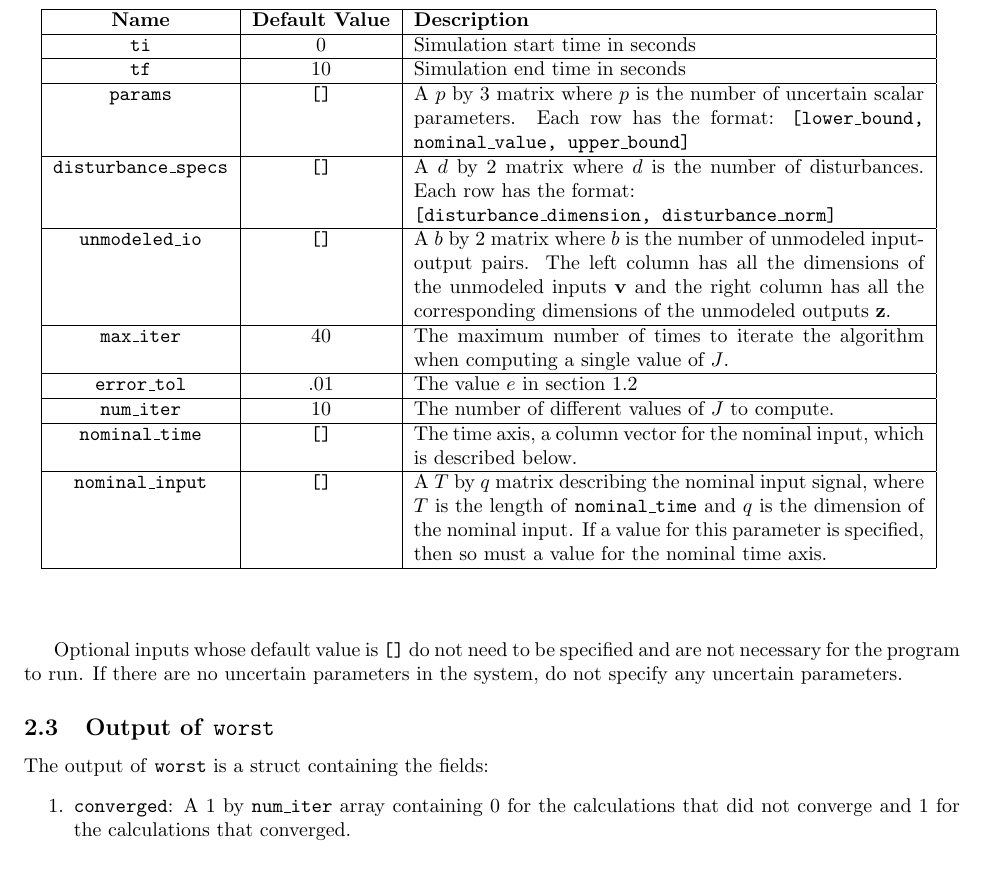
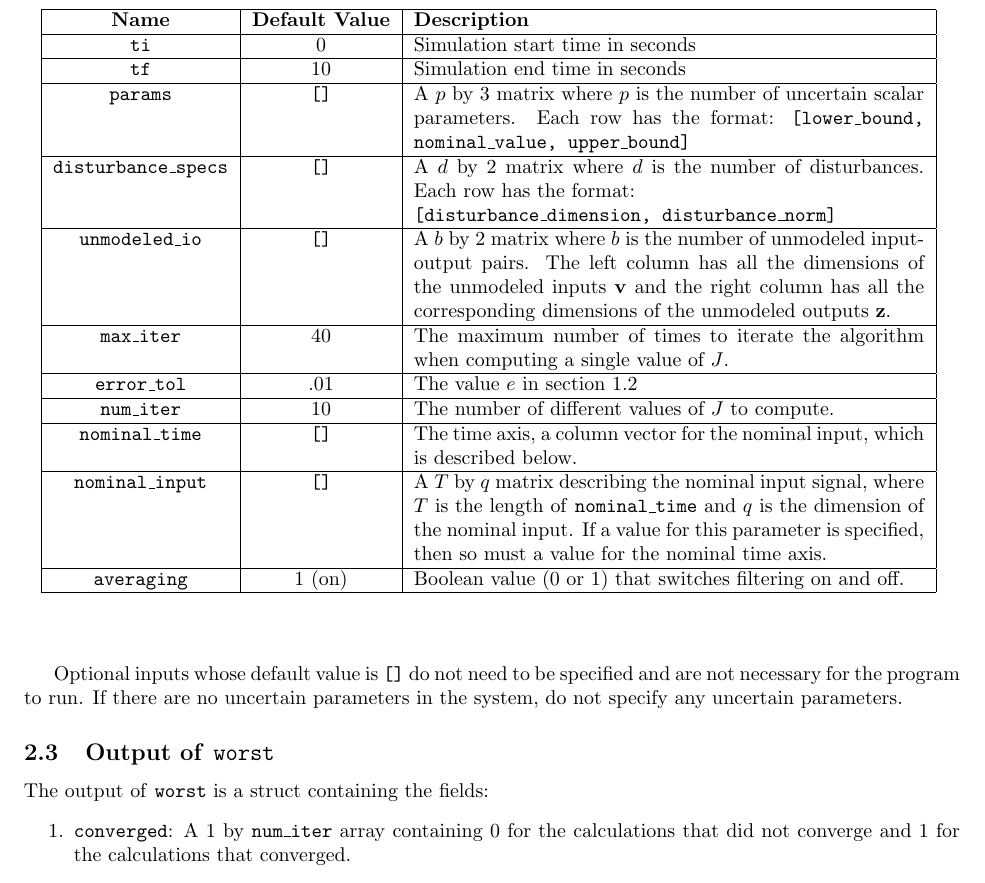
Before and after one commit to stephanietsuei/worst, a LaTeX document (doc/documentation.tex): part of page 4 of 6, cut so that both start at the same text. Compiled offline with pdfLaTeX; a LaTeX package or settings file that is missing is left out.

Commit message:
Updated documentation to mention filtering

```diff
--- a/doc/documentation.tex
+++ b/doc/documentation.tex
@@ -228,6 +228,9 @@ nominal input signal, where $T$ is the length of \texttt{nominal\_time} and $q$
 is the dimension of the nominal input. If a value for this parameter is
 specified, then so must a value for the nominal time axis. \\
 \hline
+\texttt{averaging} & 1 (on) & Boolean value (0 or 1) that switches filtering on
+and off. \\
+\hline
 \end{tabular}
 \label{inputparameters}
 \end{center}
```
Also changed, not shown: doc/documentation.pdf.
